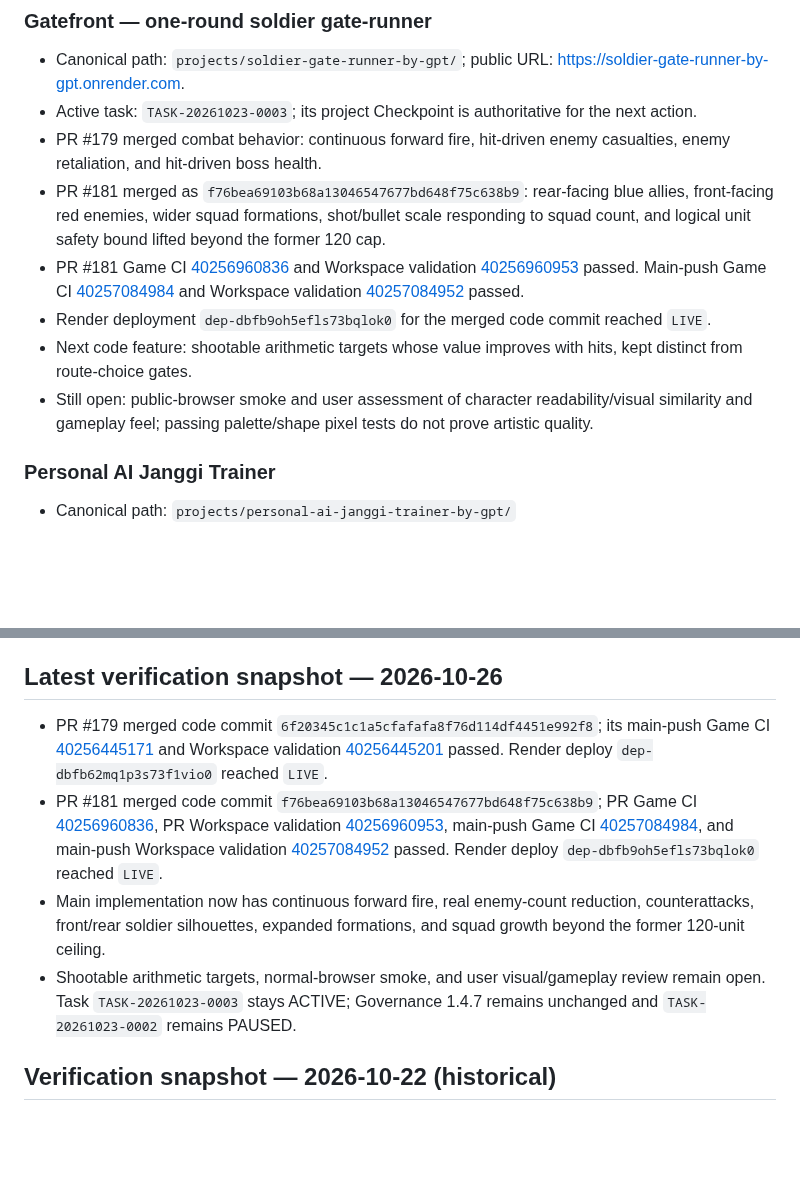
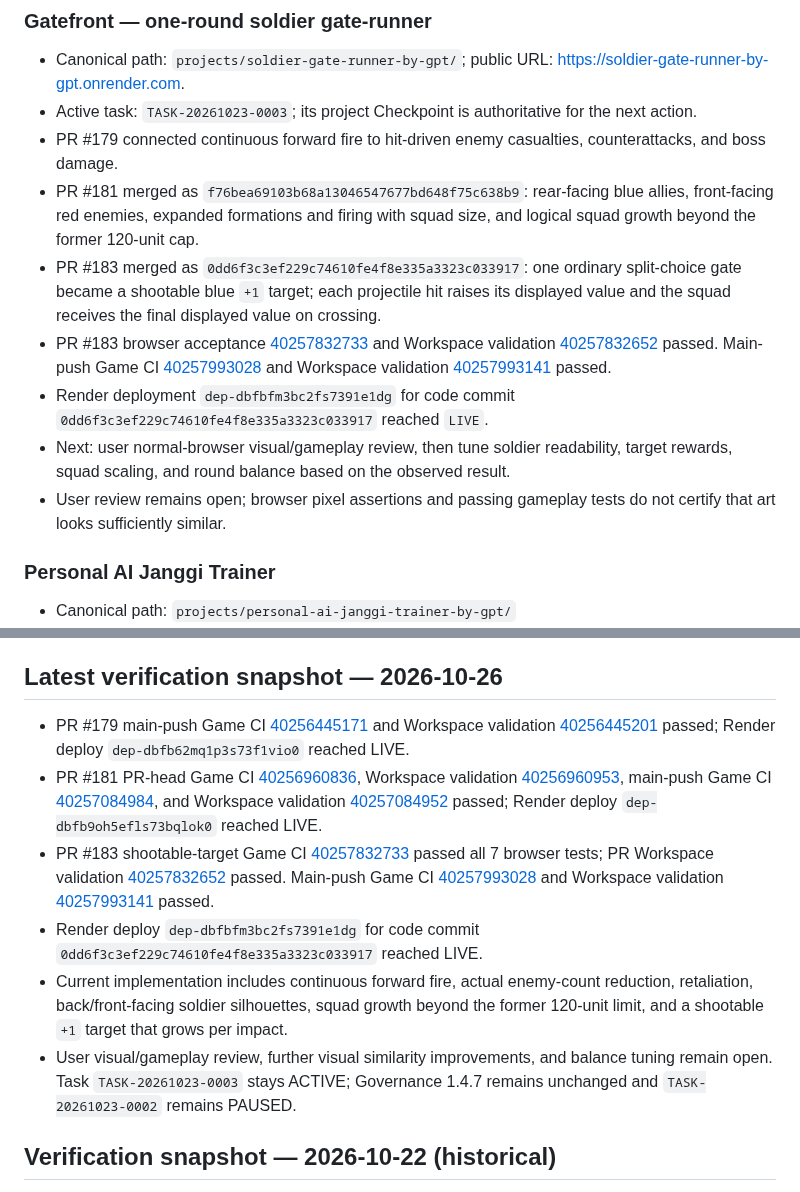
Before and after one commit to hjang12/ai-agent-cicd-system-by-gpt, a Markdown page: GOVERNANCE/docs/CURRENT_STATUS.md, 2 parts joined by grey strips. Rendered like a GitHub page; blank space fills up the shorter version.

Commit message:
Record Gatefront shootable-target milestone in CURRENT_STATUS.md

```diff
--- a/GOVERNANCE/docs/CURRENT_STATUS.md
+++ b/GOVERNANCE/docs/CURRENT_STATUS.md
@@ -43,12 +43,13 @@ The Task Registry Status is authoritative for whether a Next Action may run. Com
 ### Gatefront — one-round soldier gate-runner
 - Canonical path: `projects/soldier-gate-runner-by-gpt/`; public URL: https://soldier-gate-runner-by-gpt.onrender.com.
 - Active task: `TASK-20261023-0003`; its project Checkpoint is authoritative for the next action.
-- PR #179 merged combat behavior: continuous forward fire, hit-driven enemy casualties, enemy retaliation, and hit-driven boss health.
-- PR #181 merged as `f76bea69103b68a13046547677bd648f75c638b9`: rear-facing blue allies, front-facing red enemies, wider squad formations, shot/bullet scale responding to squad count, and logical unit safety bound lifted beyond the former 120 cap.
-- PR #181 Game CI [40256960836](https://github.com/hjang12/ai-agent-cicd-system-by-gpt/actions/runs/40256960836) and Workspace validation [40256960953](https://github.com/hjang12/ai-agent-cicd-system-by-gpt/actions/runs/40256960953) passed. Main-push Game CI [40257084984](https://github.com/hjang12/ai-agent-cicd-system-by-gpt/actions/runs/40257084984) and Workspace validation [40257084952](https://github.com/hjang12/ai-agent-cicd-system-by-gpt/actions/runs/40257084952) passed.
-- Render deployment `dep-dbfb9oh5efls73bqlok0` for the merged code commit reached `LIVE`.
-- Next code feature: shootable arithmetic targets whose value improves with hits, kept distinct from route-choice gates.
-- Still open: public-browser smoke and user assessment of character readability/visual similarity and gameplay feel; passing palette/shape pixel tests do not prove artistic quality.
+- PR #179 connected continuous forward fire to hit-driven enemy casualties, counterattacks, and boss damage.
+- PR #181 merged as `f76bea69103b68a13046547677bd648f75c638b9`: rear-facing blue allies, front-facing red enemies, expanded formations and firing with squad size, and logical squad growth beyond the former 120-unit cap.
+- PR #183 merged as `0dd6f3c3ef229c74610fe4f8e335a3323c033917`: one ordinary split-choice gate became a shootable blue `+1` target; each projectile hit raises its displayed value and the squad receives the final displayed value on crossing.
+- PR #183 browser acceptance [40257832733](https://github.com/hjang12/ai-agent-cicd-system-by-gpt/actions/runs/40257832733) and Workspace validation [40257832652](https://github.com/hjang12/ai-agent-cicd-system-by-gpt/actions/runs/40257832652) passed. Main-push Game CI [40257993028](https://github.com/hjang12/ai-agent-cicd-system-by-gpt/actions/runs/40257993028) and Workspace validation [40257993141](https://github.com/hjang12/ai-agent-cicd-system-by-gpt/actions/runs/40257993141) passed.
+- Render deployment `dep-dbfbfm3bc2fs7391e1dg` for code commit `0dd6f3c3ef229c74610fe4f8e335a3323c033917` reached `LIVE`.
+- Next: user normal-browser visual/gameplay review, then tune soldier readability, target rewards, squad scaling, and round balance based on the observed result.
+- User review remains open; browser pixel assertions and passing gameplay tests do not certify that art looks sufficiently similar.
 ### Personal AI Janggi Trainer
 - Canonical path: `projects/personal-ai-janggi-trainer-by-gpt/`
 - Required Python / contract validation: `.github/workflows/janggi-validation.yml`
@@ -69,10 +70,12 @@ The Task Registry Status is authoritative for whether a Next Action may run. Com
 
 ## Latest verification snapshot — 2026-10-26
 
-- PR #179 merged code commit `6f20345c1c1a5cfafafa8f76d114df4451e992f8`; its main-push Game CI [40256445171](https://github.com/hjang12/ai-agent-cicd-system-by-gpt/actions/runs/40256445171) and Workspace validation [40256445201](https://github.com/hjang12/ai-agent-cicd-system-by-gpt/actions/runs/40256445201) passed. Render deploy `dep-dbfb62mq1p3s73f1vio0` reached `LIVE`.
-- PR #181 merged code commit `f76bea69103b68a13046547677bd648f75c638b9`; PR Game CI [40256960836](https://github.com/hjang12/ai-agent-cicd-system-by-gpt/actions/runs/40256960836), PR Workspace validation [40256960953](https://github.com/hjang12/ai-agent-cicd-system-by-gpt/actions/runs/40256960953), main-push Game CI [40257084984](https://github.com/hjang12/ai-agent-cicd-system-by-gpt/actions/runs/40257084984), and main-push Workspace validation [40257084952](https://github.com/hjang12/ai-agent-cicd-system-by-gpt/actions/runs/40257084952) passed. Render deploy `dep-dbfb9oh5efls73bqlok0` reached `LIVE`.
-- Main implementation now has continuous forward fire, real enemy-count reduction, counterattacks, front/rear soldier silhouettes, expanded formations, and squad growth beyond the former 120-unit ceiling.
-- Shootable arithmetic targets, normal-browser smoke, and user visual/gameplay review remain open. Task `TASK-20261023-0003` stays ACTIVE; Governance 1.4.7 remains unchanged and `TASK-20261023-0002` remains PAUSED.
+- PR #179 main-push Game CI [40256445171](https://github.com/hjang12/ai-agent-cicd-system-by-gpt/actions/runs/40256445171) and Workspace validation [40256445201](https://github.com/hjang12/ai-agent-cicd-system-by-gpt/actions/runs/40256445201) passed; Render deploy `dep-dbfb62mq1p3s73f1vio0` reached LIVE.
+- PR #181 PR-head Game CI [40256960836](https://github.com/hjang12/ai-agent-cicd-system-by-gpt/actions/runs/40256960836), Workspace validation [40256960953](https://github.com/hjang12/ai-agent-cicd-system-by-gpt/actions/runs/40256960953), main-push Game CI [40257084984](https://github.com/hjang12/ai-agent-cicd-system-by-gpt/actions/runs/40257084984), and Workspace validation [40257084952](https://github.com/hjang12/ai-agent-cicd-system-by-gpt/actions/runs/40257084952) passed; Render deploy `dep-dbfb9oh5efls73bqlok0` reached LIVE.
+- PR #183 shootable-target Game CI [40257832733](https://github.com/hjang12/ai-agent-cicd-system-by-gpt/actions/runs/40257832733) passed all 7 browser tests; PR Workspace validation [40257832652](https://github.com/hjang12/ai-agent-cicd-system-by-gpt/actions/runs/40257832652) passed. Main-push Game CI [40257993028](https://github.com/hjang12/ai-agent-cicd-system-by-gpt/actions/runs/40257993028) and Workspace validation [40257993141](https://github.com/hjang12/ai-agent-cicd-system-by-gpt/actions/runs/40257993141) passed.
+- Render deploy `dep-dbfbfm3bc2fs7391e1dg` for code commit `0dd6f3c3ef229c74610fe4f8e335a3323c033917` reached LIVE.
+- Current implementation includes continuous forward fire, actual enemy-count reduction, retaliation, back/front-facing soldier silhouettes, squad growth beyond the former 120-unit limit, and a shootable `+1` target that grows per impact.
+- User visual/gameplay review, further visual similarity improvements, and balance tuning remain open. Task `TASK-20261023-0003` stays ACTIVE; Governance 1.4.7 remains unchanged and `TASK-20261023-0002` remains PAUSED.
 
 ## Verification snapshot — 2026-10-22 (historical)
 
```
